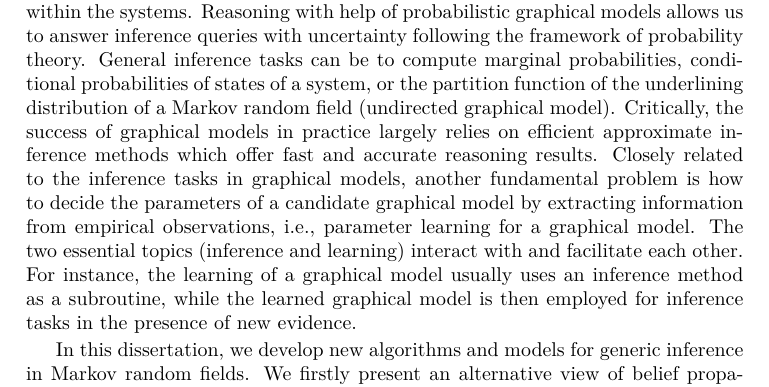
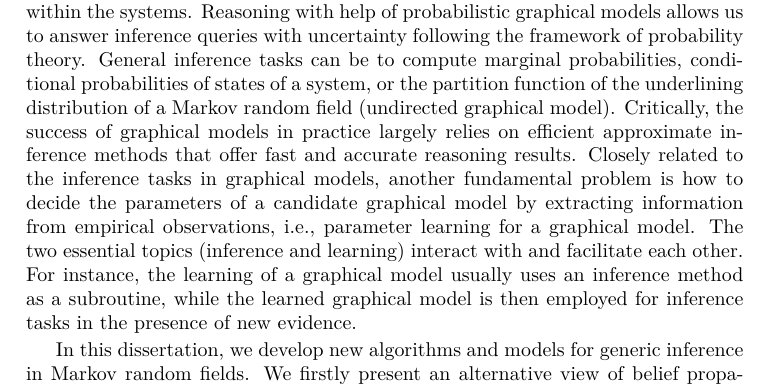
Before and after one commit to FirstHandScientist/phdthesis, a LaTeX thesis (main.tex, which reads source/abstract.tex): part of page 5 of 175, cut so that both start at the same text. Compiled offline with pdfLaTeX.

Commit message:
correction

```diff
--- a/source/abstract.tex
+++ b/source/abstract.tex
@@ -1,5 +1,5 @@
 \chapter{Abstract}
-Probabilistic graphical models provide a natural framework for the representation of complex systems and offer straightforward abstraction for the interactions within the systems. Reasoning with help of probabilistic graphical models allows us to answer inference queries with uncertainty following the framework of probability theory. General inference tasks can be to compute marginal probabilities, conditional probabilities of states of a system, or the partition function of the underlining distribution of a Markov random field (undirected graphical model). Critically, the success of graphical models in practice largely relies on efficient approximate inference methods which offer fast and accurate reasoning results. Closely related to the inference tasks in graphical models, another fundamental problem is how to decide the parameters of a candidate graphical model by extracting information from empirical observations, i.e., parameter learning for a graphical model. The two essential topics (inference and learning) interact with and facilitate each other. For instance, the learning of a graphical model usually uses an inference method as a subroutine, while the learned graphical model is then employed for inference tasks in the presence of new evidence.
+Probabilistic graphical models provide a natural framework for the representation of complex systems and offer straightforward abstraction for the interactions within the systems. Reasoning with help of probabilistic graphical models allows us to answer inference queries with uncertainty following the framework of probability theory. General inference tasks can be to compute marginal probabilities, conditional probabilities of states of a system, or the partition function of the underlining distribution of a Markov random field (undirected graphical model). Critically, the success of graphical models in practice largely relies on efficient approximate inference methods that offer fast and accurate reasoning results. Closely related to the inference tasks in graphical models, another fundamental problem is how to decide the parameters of a candidate graphical model by extracting information from empirical observations, i.e., parameter learning for a graphical model. The two essential topics (inference and learning) interact with and facilitate each other. For instance, the learning of a graphical model usually uses an inference method as a subroutine, while the learned graphical model is then employed for inference tasks in the presence of new evidence.
 
 In this dissertation, we develop new algorithms and models for generic inference in Markov random fields. We firstly present an alternative view of belief propagation in terms of a divergence minimization, which is in contrast to the intuition of free energy minimization. The alternative view brings the development of a variant of belief propagation algorithm which turns out to generalize the standard one. Insights on the convergence behavior of the developed algorithm in the binary state space are provided apart from the intuition in development. As a step beyond approximate inference with message passing, we develop a region-based energy network model that performs generic inference via region-based free energy minimization, which turns inference in Markov random fields into an optimization problem. This model incorporates both our essential understanding of inference and modern neural network models with computational efficiency.
 
```
Also changed, not shown: main.pdf.
